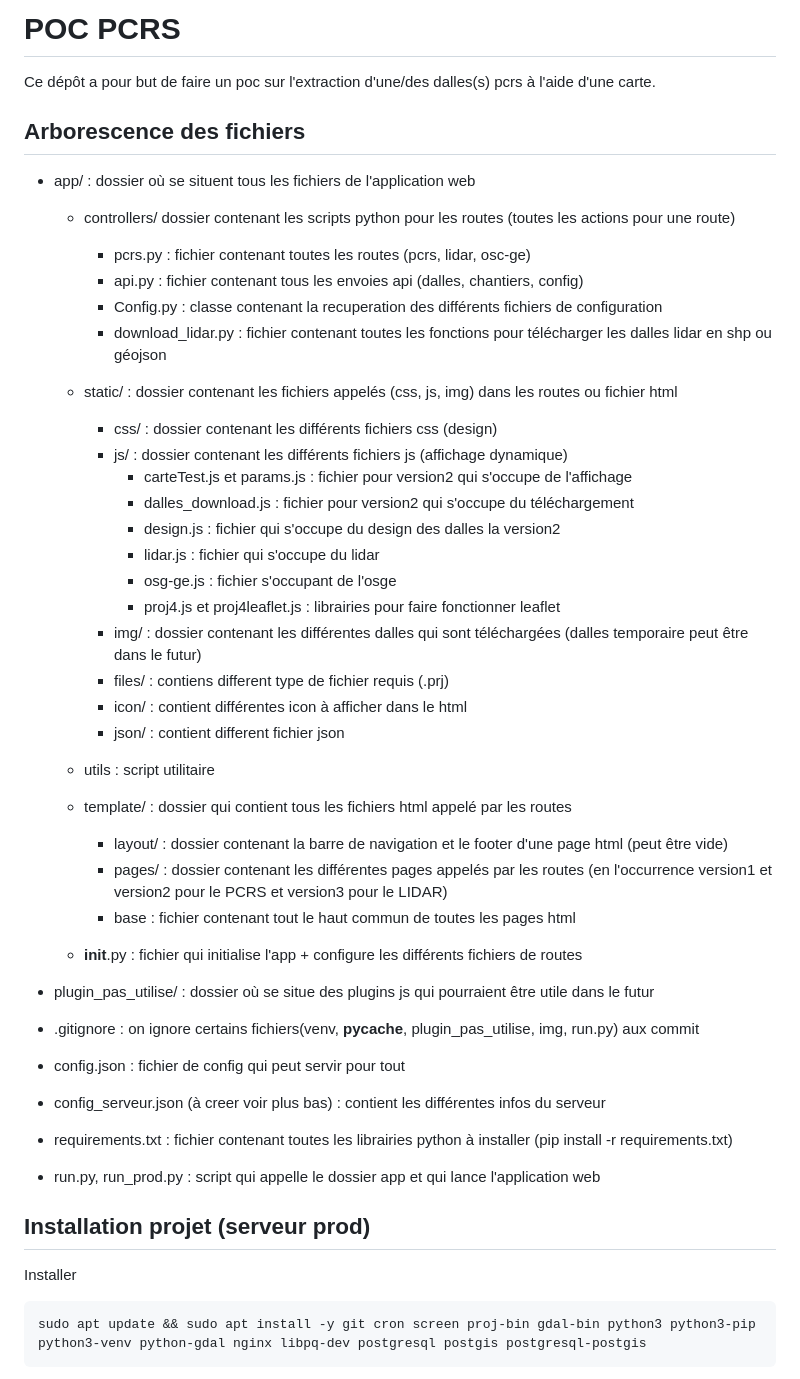
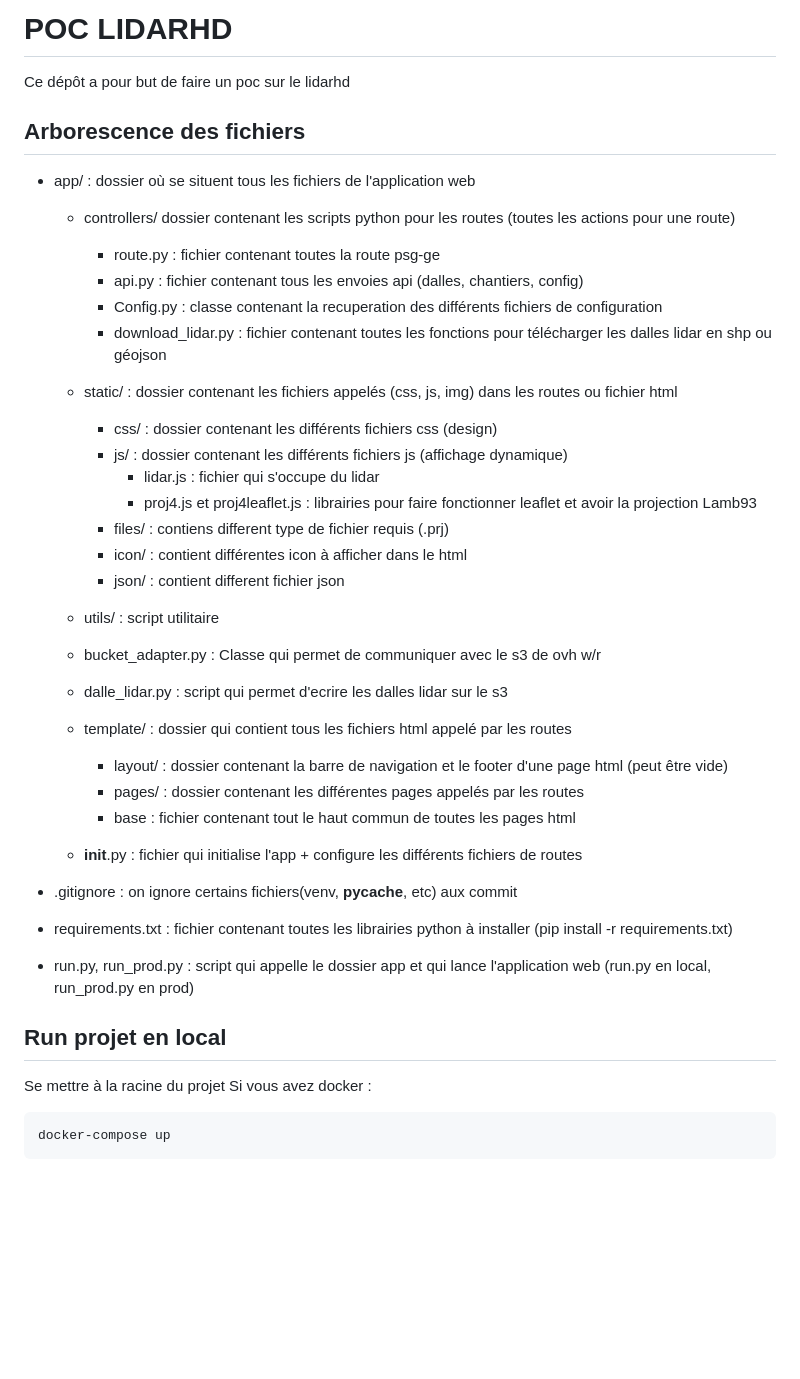
Before and after one commit to ign-poc-extraction-pcrs/lidarhd, a Markdown page: README.md, the part around the change printed below. Drawn GitHub-style; blank space fills up the shorter version.

````diff
--- a/README.md
+++ b/README.md
@@ -1,13 +1,13 @@
-# POC PCRS
+# POC LIDARHD
 
-Ce dépôt a pour but de faire un poc sur l'extraction d'une/des dalles(s) pcrs à l'aide d'une carte.
+Ce dépôt a pour but de faire un poc sur le lidarhd
 
 ## Arborescence des fichiers
 
 * app/ : dossier où se situent tous les fichiers de l'application web
 
     * controllers/ dossier contenant les scripts python pour les routes (toutes les actions pour une route)
-        * pcrs.py : fichier contenant toutes les routes (pcrs, lidar, osc-ge)
+        * route.py : fichier contenant toutes la route psg-ge
         * api.py : fichier contenant tous les envoies api (dalles, chantiers, config)
         * Config.py : classe contenant la recuperation des différents fichiers de configuration
         * download_lidar.py : fichier contenant toutes les fonctions pour télécharger les dalles lidar en shp ou géojson
@@ -15,43 +15,36 @@ Ce dépôt a pour but de faire un poc sur l'extraction d'une/des dalles(s) pcrs
     * static/ : dossier contenant les fichiers appelés (css, js, img) dans les routes ou fichier html
         * css/ : dossier contenant les différents fichiers css (design)
         * js/ : dossier contenant les différents fichiers js (affichage dynamique)
-            * carteTest.js et params.js : fichier pour version2 qui s'occupe de l'affichage
-            * dalles_download.js : fichier pour version2 qui s'occupe du téléchargement
-            * design.js : fichier qui s'occupe du design des dalles la version2
             * lidar.js : fichier qui s'occupe du lidar
-            * osg-ge.js : fichier s'occupant de l'osge
-            * proj4.js et proj4leaflet.js : librairies pour faire fonctionner leaflet
-        * img/ : dossier contenant les différentes dalles qui sont téléchargées (dalles temporaire peut être dans le futur)
+            * proj4.js et proj4leaflet.js : librairies pour faire fonctionner leaflet et avoir la projection Lamb93
         * files/ : contiens different type de fichier requis (.prj)
         * icon/ : contient différentes icon à afficher dans le html
         * json/ : contient different fichier json
 
-    * utils : script utilitaire
+    * utils/ : script utilitaire
+
+    * bucket_adapter.py : Classe qui permet de communiquer avec le s3 de ovh w/r
+    * dalle_lidar.py : script qui permet d'ecrire les dalles lidar sur le s3
 
     * template/ : dossier qui contient tous les fichiers html appelé par les routes
         * layout/ : dossier contenant la barre de navigation et le footer d'une page html (peut être vide)
-        * pages/ : dossier contenant les différentes pages appelés par les routes (en l'occurrence version1 et version2 pour le PCRS et version3 pour le LIDAR)
+        * pages/ : dossier contenant les différentes pages appelés par les routes
         * base : fichier contenant tout le haut commun de toutes les pages html
 
     * __init__.py : fichier qui initialise l'app + configure les différents fichiers de routes
 
-* plugin_pas_utilise/ : dossier où se situe des plugins js qui pourraient être utile dans le futur
-
-* .gitignore : on ignore certains fichiers(venv, __pycache__, plugin_pas_utilise, img, run.py) aux commit
-
-* config.json : fichier de config qui peut servir pour tout
-
-* config_serveur.json (à creer voir plus bas) : contient les différentes infos du serveur
+* .gitignore : on ignore certains fichiers(venv, __pycache__, etc) aux commit
 
 * requirements.txt : fichier contenant toutes les librairies python à installer (pip install -r requirements.txt)
 
-* run.py, run_prod.py : script qui appelle le dossier app et qui lance l'application web
+* run.py, run_prod.py : script qui appelle le dossier app et qui lance l'application web (run.py en local, run_prod.py en prod)
 
+## Run projet en local
 
-## Installation projet (serveur prod)
+Se mettre à la racine du projet
+Si vous avez docker :
 
-Installer
-```sh
-sudo apt update && sudo apt install -y git cron screen proj-bin gdal-bin python3 python3-pip python3-venv python-gdal nginx libpq-dev postgresql postgis postgresql-postgis
+```
+docker-compose up
 ```
 
````
Also changed, not shown: other parts of README.md (+6 -156 lines).
